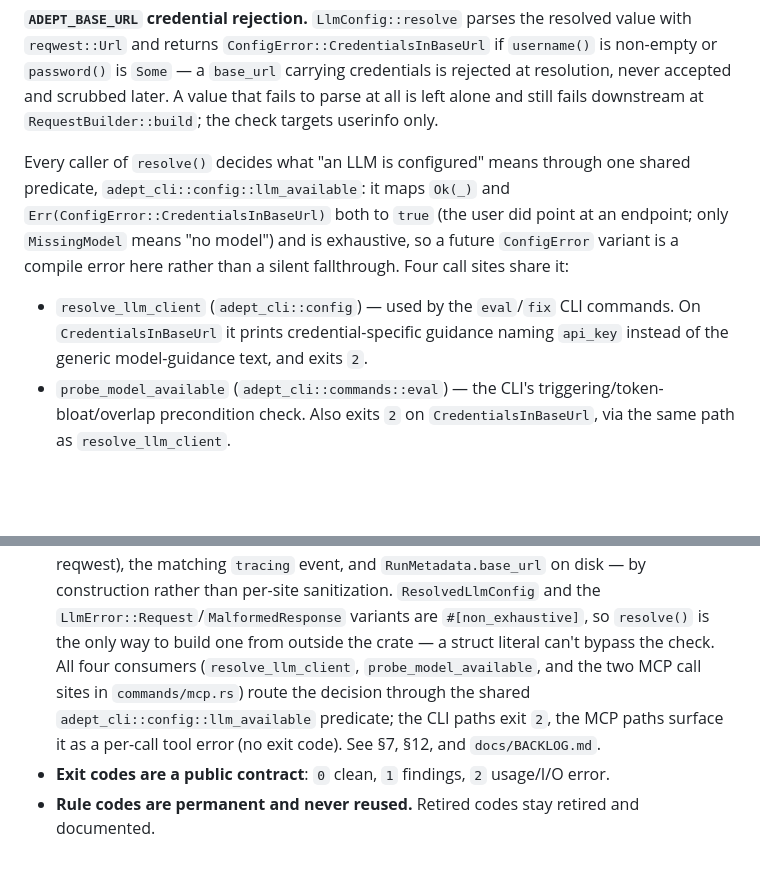
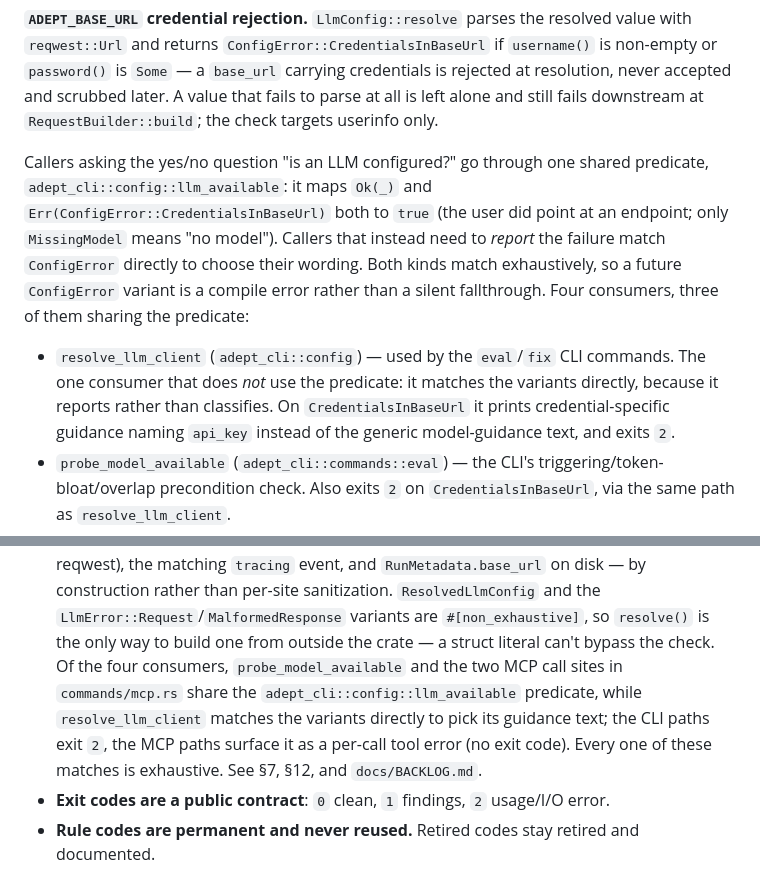
Before and after one commit to mathiasesn/adept, a Markdown page: docs/ARCHI.md, 2 parts joined by grey strips. Rendered like a GitHub page; blank space fills up the shorter version.

Commit message:
docs: correct which consumers share the llm_available predicate
resolve_llm_client matches ConfigError directly to pick its guidance text; only
the other three consumers use the shared predicate.

Co-Authored-By: Claude Opus 5 <noreply@anthropic.com>

```diff
--- a/docs/ARCHI.md
+++ b/docs/ARCHI.md
@@ -411,16 +411,20 @@ credentials is rejected at resolution, never accepted and scrubbed later. A
 value that fails to parse at all is left alone and still fails downstream at
 `RequestBuilder::build`; the check targets userinfo only.
 
-Every caller of `resolve()` decides what "an LLM is configured" means through
-one shared predicate, `adept_cli::config::llm_available`: it maps `Ok(_)` and
+Callers asking the yes/no question "is an LLM configured?" go through one shared
+predicate, `adept_cli::config::llm_available`: it maps `Ok(_)` and
 `Err(ConfigError::CredentialsInBaseUrl)` both to `true` (the user did point at
-an endpoint; only `MissingModel` means "no model") and is exhaustive, so a
-future `ConfigError` variant is a compile error here rather than a silent
-fallthrough. Four call sites share it:
+an endpoint; only `MissingModel` means "no model"). Callers that instead need to
+*report* the failure match `ConfigError` directly to choose their wording. Both
+kinds match exhaustively, so a future `ConfigError` variant is a compile error
+rather than a silent fallthrough. Four consumers, three of them sharing the
+predicate:
 
 - `resolve_llm_client` (`adept_cli::config`) — used by the `eval`/`fix` CLI
-  commands. On `CredentialsInBaseUrl` it prints credential-specific guidance
-  naming `api_key` instead of the generic model-guidance text, and exits `2`.
+  commands. The one consumer that does *not* use the predicate: it matches the
+  variants directly, because it reports rather than classifies. On
+  `CredentialsInBaseUrl` it prints credential-specific guidance naming
+  `api_key` instead of the generic model-guidance text, and exits `2`.
 - `probe_model_available` (`adept_cli::commands::eval`) — the CLI's
   triggering/token-bloat/overlap precondition check. Also exits `2` on
   `CredentialsInBaseUrl`, via the same path as `resolve_llm_client`.
@@ -911,11 +915,12 @@ tracing output and no capture artifact, including when smuggled into a prompt.
   disk — by construction rather than per-site sanitization. `ResolvedLlmConfig`
   and the `LlmError::Request`/`MalformedResponse` variants are
   `#[non_exhaustive]`, so `resolve()` is the only way to build one from outside
-  the crate — a struct literal can't bypass the check. All four consumers
-  (`resolve_llm_client`, `probe_model_available`, and the two MCP call sites in
-  `commands/mcp.rs`) route the decision through the shared
-  `adept_cli::config::llm_available` predicate; the CLI paths exit `2`, the MCP
-  paths surface it as a per-call tool error (no exit code). See §7, §12, and
+  the crate — a struct literal can't bypass the check. Of the four consumers,
+  `probe_model_available` and the two MCP call sites in `commands/mcp.rs` share
+  the `adept_cli::config::llm_available` predicate, while `resolve_llm_client`
+  matches the variants directly to pick its guidance text; the CLI paths exit
+  `2`, the MCP paths surface it as a per-call tool error (no exit code). Every
+  one of these matches is exhaustive. See §7, §12, and
   `docs/BACKLOG.md`.
 - **Exit codes are a public contract**: `0` clean, `1` findings, `2` usage/I/O
   error.
```
